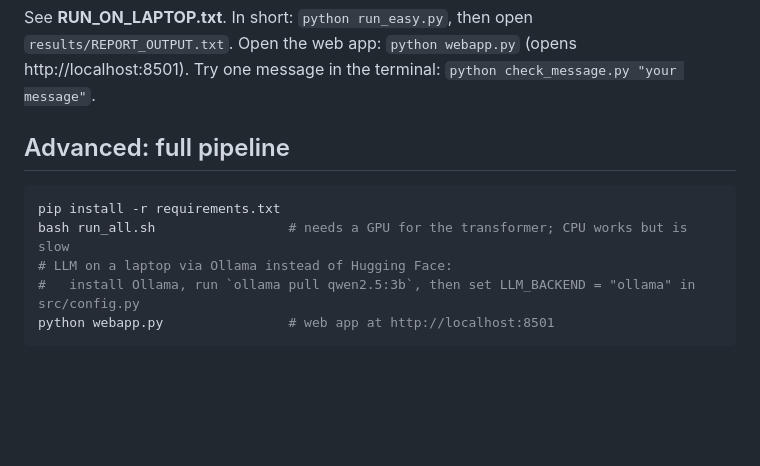
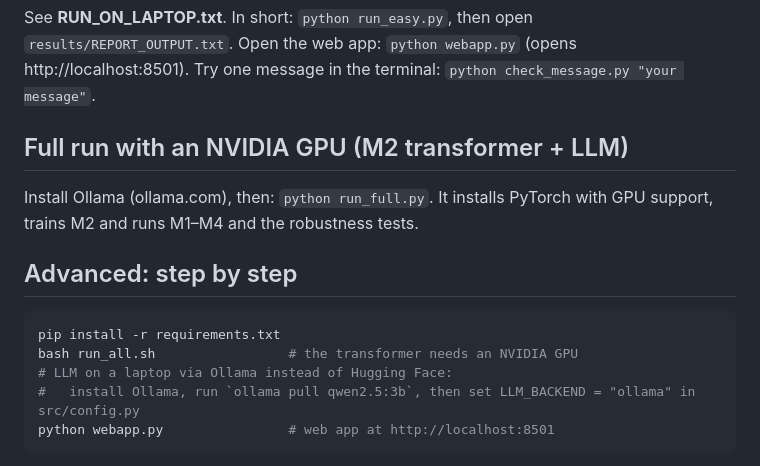
Before and after one commit to Meetd1545/Harmful-Content-detection, a Markdown page: README.md, the part around the change. Rendered like a GitHub page; blank space fills up the shorter version.

````diff
--- a/README.md
+++ b/README.md
@@ -44,10 +44,13 @@ See **RUN_ON_LAPTOP.txt**. In short: `python run_easy.py`, then open `results/RE
 Open the web app: `python webapp.py` (opens http://localhost:8501).
 Try one message in the terminal: `python check_message.py "your message"`.
 
-## Advanced: full pipeline
+## Full run with an NVIDIA GPU (M2 transformer + LLM)
+Install Ollama (ollama.com), then: `python run_full.py`. It installs PyTorch with GPU support, trains M2 and runs M1–M4 and the robustness tests.
+
+## Advanced: step by step
 ```bash
 pip install -r requirements.txt
-bash run_all.sh                 # needs a GPU for the transformer; CPU works but is slow
+bash run_all.sh                 # the transformer needs an NVIDIA GPU
 # LLM on a laptop via Ollama instead of Hugging Face:
 #   install Ollama, run `ollama pull qwen2.5:3b`, then set LLM_BACKEND = "ollama" in src/config.py
 python webapp.py                # web app at http://localhost:8501
````
